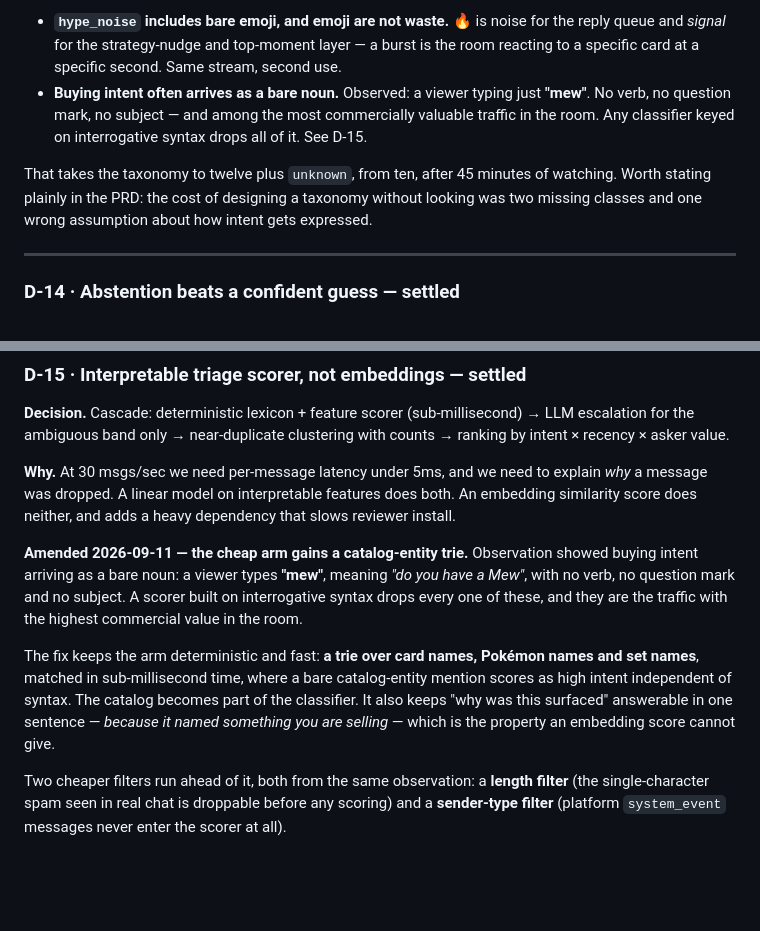
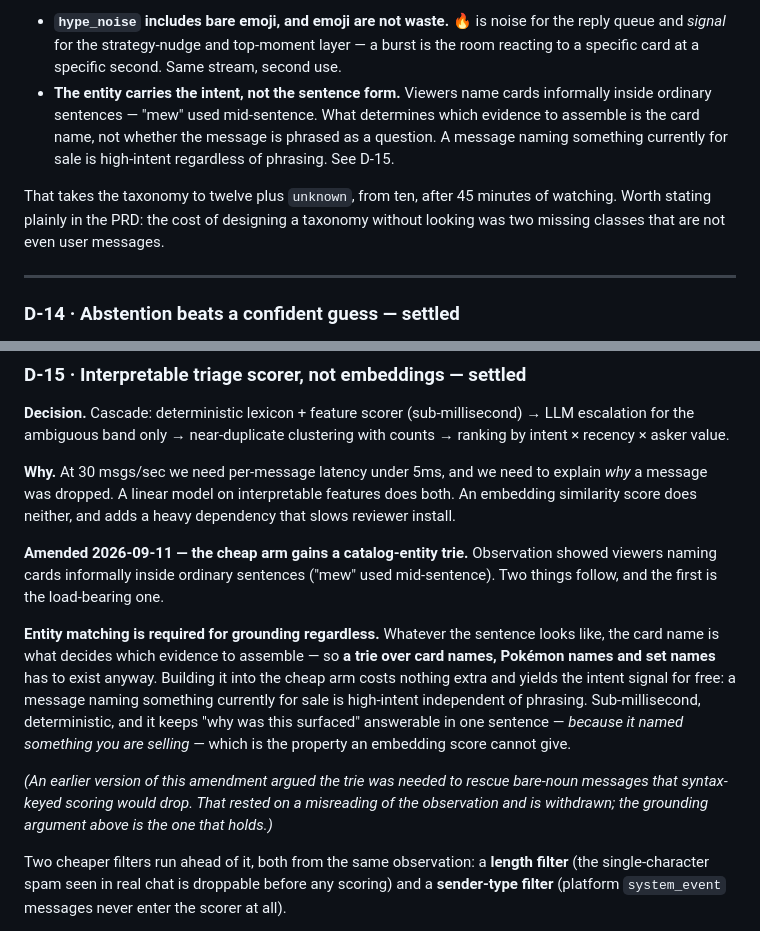
Before and after one commit to kar-ganap/sidestage, a Markdown page: docs/DECISIONS.md, 2 parts joined by grey strips. Drawn GitHub-style; blank space fills up the shorter version.

```diff
--- a/docs/DECISIONS.md
+++ b/docs/DECISIONS.md
@@ -287,13 +287,14 @@ Two refinements to existing classes:
 - **`hype_noise` includes bare emoji, and emoji are not waste.** 🔥 is noise for the reply
   queue and *signal* for the strategy-nudge and top-moment layer — a burst is the room
   reacting to a specific card at a specific second. Same stream, second use.
-- **Buying intent often arrives as a bare noun.** Observed: a viewer typing just **"mew"**.
-  No verb, no question mark, no subject — and among the most commercially valuable traffic
-  in the room. Any classifier keyed on interrogative syntax drops all of it. See D-15.
+- **The entity carries the intent, not the sentence form.** Viewers name cards informally
+  inside ordinary sentences — "mew" used mid-sentence. What determines which evidence to
+  assemble is the card name, not whether the message is phrased as a question. A message
+  naming something currently for sale is high-intent regardless of phrasing. See D-15.
 
 That takes the taxonomy to twelve plus `unknown`, from ten, after 45 minutes of watching.
 Worth stating plainly in the PRD: the cost of designing a taxonomy without looking was two
-missing classes and one wrong assumption about how intent gets expressed.
+missing classes that are not even user messages.
 
 ---
 
@@ -318,16 +319,21 @@ intent × recency × asker value.
 a message was dropped. A linear model on interpretable features does both. An embedding
 similarity score does neither, and adds a heavy dependency that slows reviewer install.
 
-**Amended 2026-09-11 — the cheap arm gains a catalog-entity trie.** Observation showed buying
-intent arriving as a bare noun: a viewer types **"mew"**, meaning *"do you have a Mew"*, with
-no verb, no question mark and no subject. A scorer built on interrogative syntax drops every
-one of these, and they are the traffic with the highest commercial value in the room.
+**Amended 2026-09-11 — the cheap arm gains a catalog-entity trie.** Observation showed viewers
+naming cards informally inside ordinary sentences ("mew" used mid-sentence). Two things follow,
+and the first is the load-bearing one.
 
-The fix keeps the arm deterministic and fast: **a trie over card names, Pokémon names and set
-names**, matched in sub-millisecond time, where a bare catalog-entity mention scores as high
-intent independent of syntax. The catalog becomes part of the classifier. It also keeps "why
-was this surfaced" answerable in one sentence — *because it named something you are selling* —
-which is the property an embedding score cannot give.
+**Entity matching is required for grounding regardless.** Whatever the sentence looks like, the
+card name is what decides which evidence to assemble — so **a trie over card names, Pokémon
+names and set names** has to exist anyway. Building it into the cheap arm costs nothing extra
+and yields the intent signal for free: a message naming something currently for sale is
+high-intent independent of phrasing. Sub-millisecond, deterministic, and it keeps "why was this
+surfaced" answerable in one sentence — *because it named something you are selling* — which is
+the property an embedding score cannot give.
+
+*(An earlier version of this amendment argued the trie was needed to rescue bare-noun messages
+that syntax-keyed scoring would drop. That rested on a misreading of the observation and is
+withdrawn; the grounding argument above is the one that holds.)*
 
 Two cheaper filters run ahead of it, both from the same observation: a **length filter** (the
 single-character spam seen in real chat is droppable before any scoring) and a **sender-type
```
Also changed, not shown: docs/research/observation-2026-09-11.md (+19 -10 lines).
